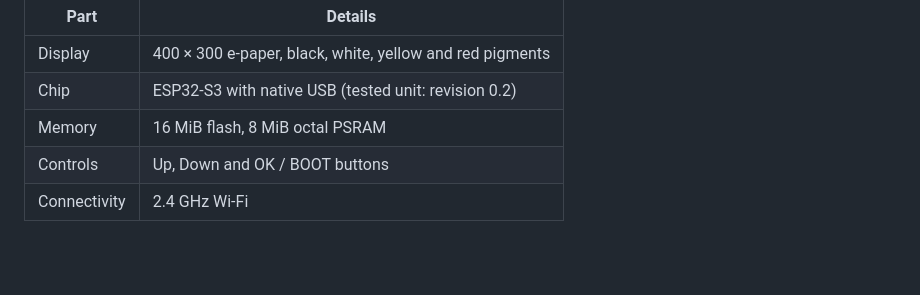
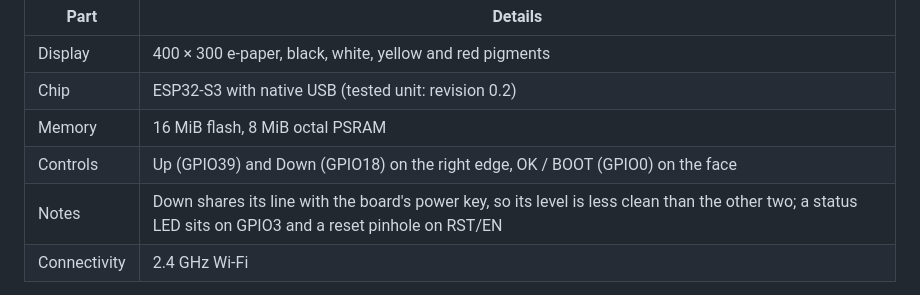
Before and after one commit to fiedoruk/emini-home, a Markdown page: docs/HARDWARE.md, the part around the change. GitHub-like rendering; blank space fills up the shorter version.

Commit message:
Docs: the button and port map from the maker's own drawing (Up GPIO39, Down GPIO18 shared with the power key, OK GPIO0)

```diff
--- a/docs/HARDWARE.md
+++ b/docs/HARDWARE.md
@@ -8,7 +8,8 @@ four-colour display.
 | Display | 400 × 300 e-paper, black, white, yellow and red pigments |
 | Chip | ESP32-S3 with native USB (tested unit: revision 0.2) |
 | Memory | 16 MiB flash, 8 MiB octal PSRAM |
-| Controls | Up, Down and OK / BOOT buttons |
+| Controls | Up (GPIO39) and Down (GPIO18) on the right edge, OK / BOOT (GPIO0) on the face |
+| Notes | Down shares its line with the board's power key, so its level is less clean than the other two; a status LED sits on GPIO3 and a reset pinhole on RST/EN |
 | Connectivity | 2.4 GHz Wi-Fi |
 
 The monochrome NOTE4 uses a different display and needs its own firmware.
```
